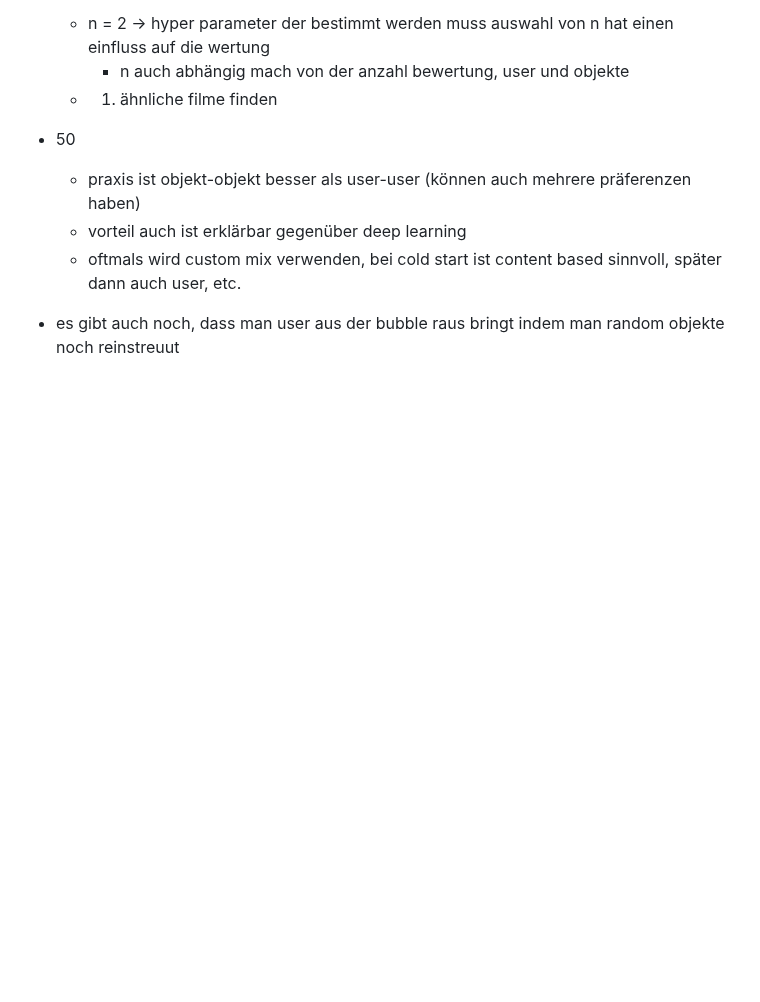
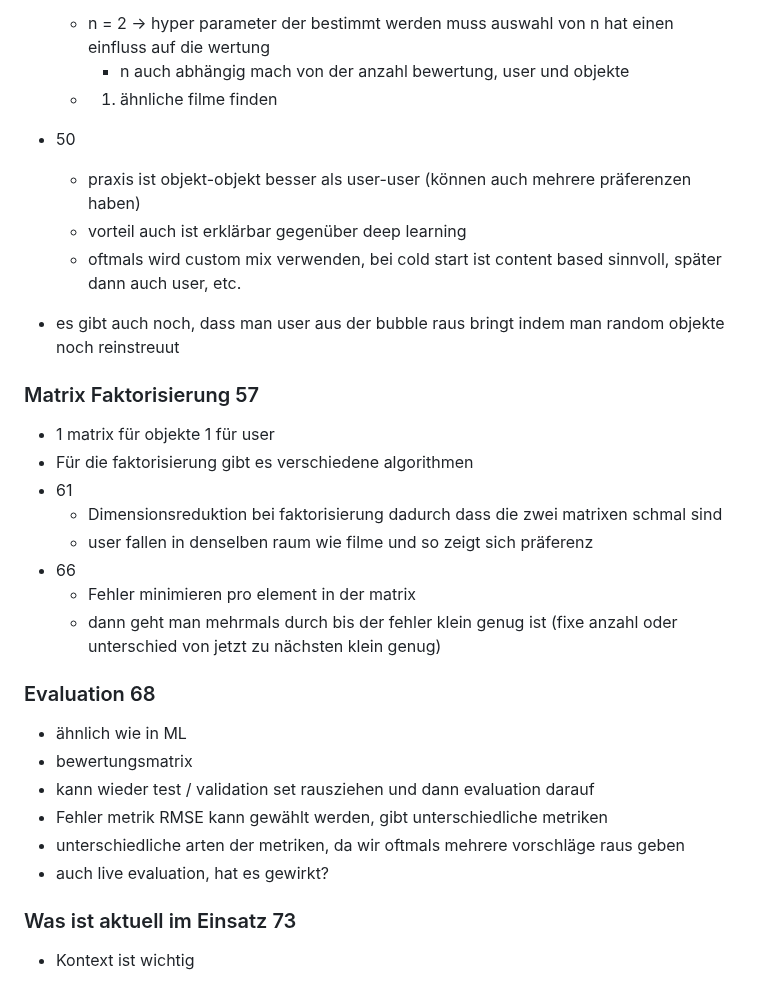
Before and after one commit to Nora-Olivia-Ammann/cas_data_science, a Markdown page: 0_Notes/13_Recommender_Systems.md, the part around the change. Drawn GitHub-style; blank space fills up the shorter version.

```diff
--- a/0_Notes/13_Recommender_Systems.md
+++ b/0_Notes/13_Recommender_Systems.md
@@ -113,3 +113,28 @@
   - vorteil auch ist erklärbar gegenüber deep learning
   - oftmals wird custom mix verwenden, bei cold start ist content based sinnvoll, später dann auch user, etc.
 - es gibt auch noch, dass man user aus der bubble raus bringt indem man random objekte noch reinstreuut
+
+
+### Matrix Faktorisierung 57
+
+- 1 matrix für objekte 1 für user
+- Für die faktorisierung gibt es verschiedene algorithmen
+- 61
+  - Dimensionsreduktion bei faktorisierung dadurch dass die zwei matrixen schmal sind
+  - user fallen in denselben raum wie filme und so zeigt sich präferenz
+- 66
+  - Fehler minimieren pro element in der matrix
+  - dann geht man mehrmals durch bis der fehler klein genug ist (fixe anzahl oder unterschied von jetzt zu nächsten klein genug)
+
+### Evaluation 68
+
+- ähnlich wie in ML
+- bewertungsmatrix
+- kann wieder test / validation set rausziehen und dann evaluation darauf
+- Fehler metrik RMSE kann gewählt werden, gibt unterschiedliche metriken
+- unterschiedliche arten der metriken, da wir oftmals mehrere vorschläge raus geben
+- auch live evaluation, hat es gewirkt?
+
+### Was ist aktuell im Einsatz 73
+
+- Kontext ist wichtig
```
